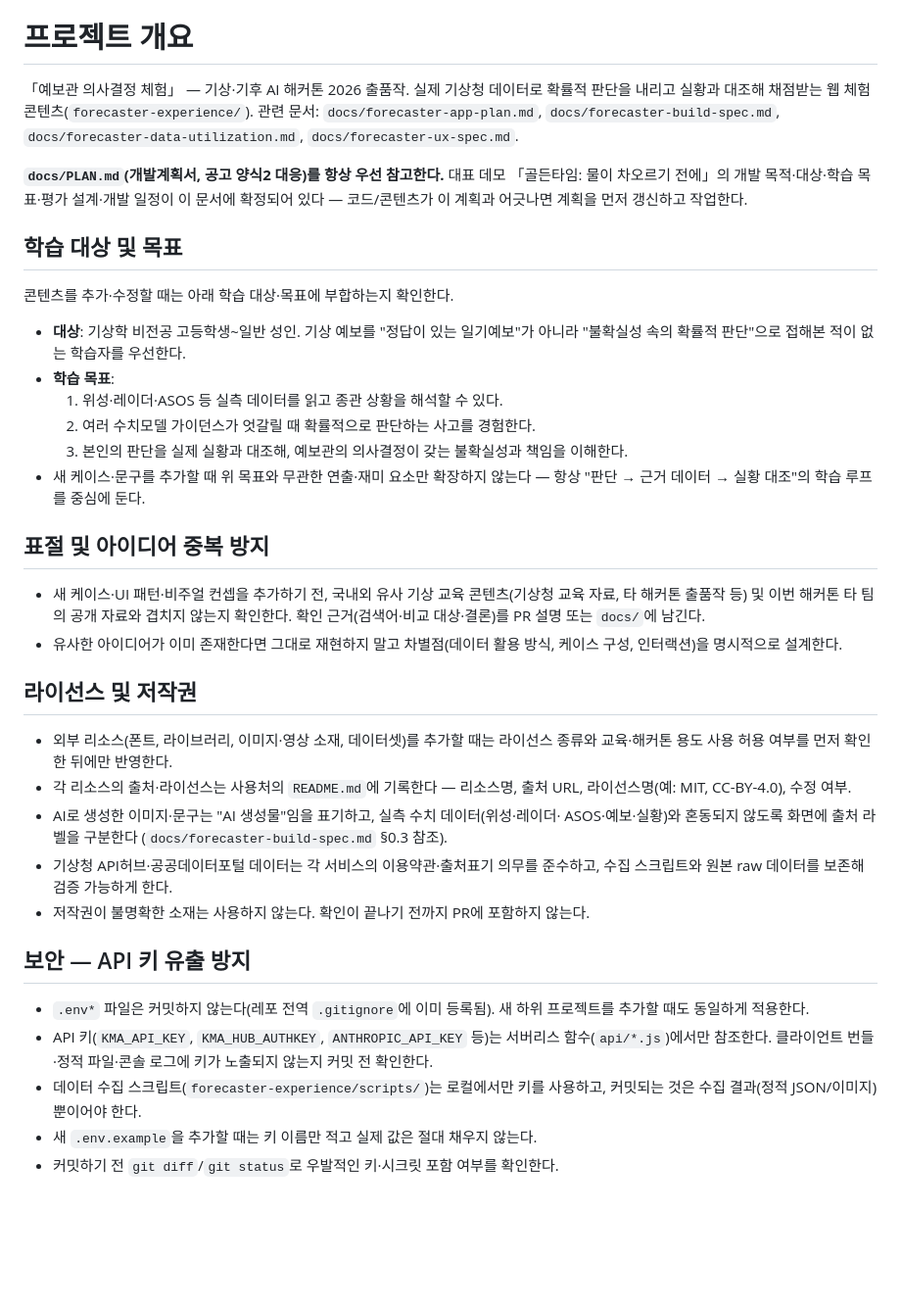
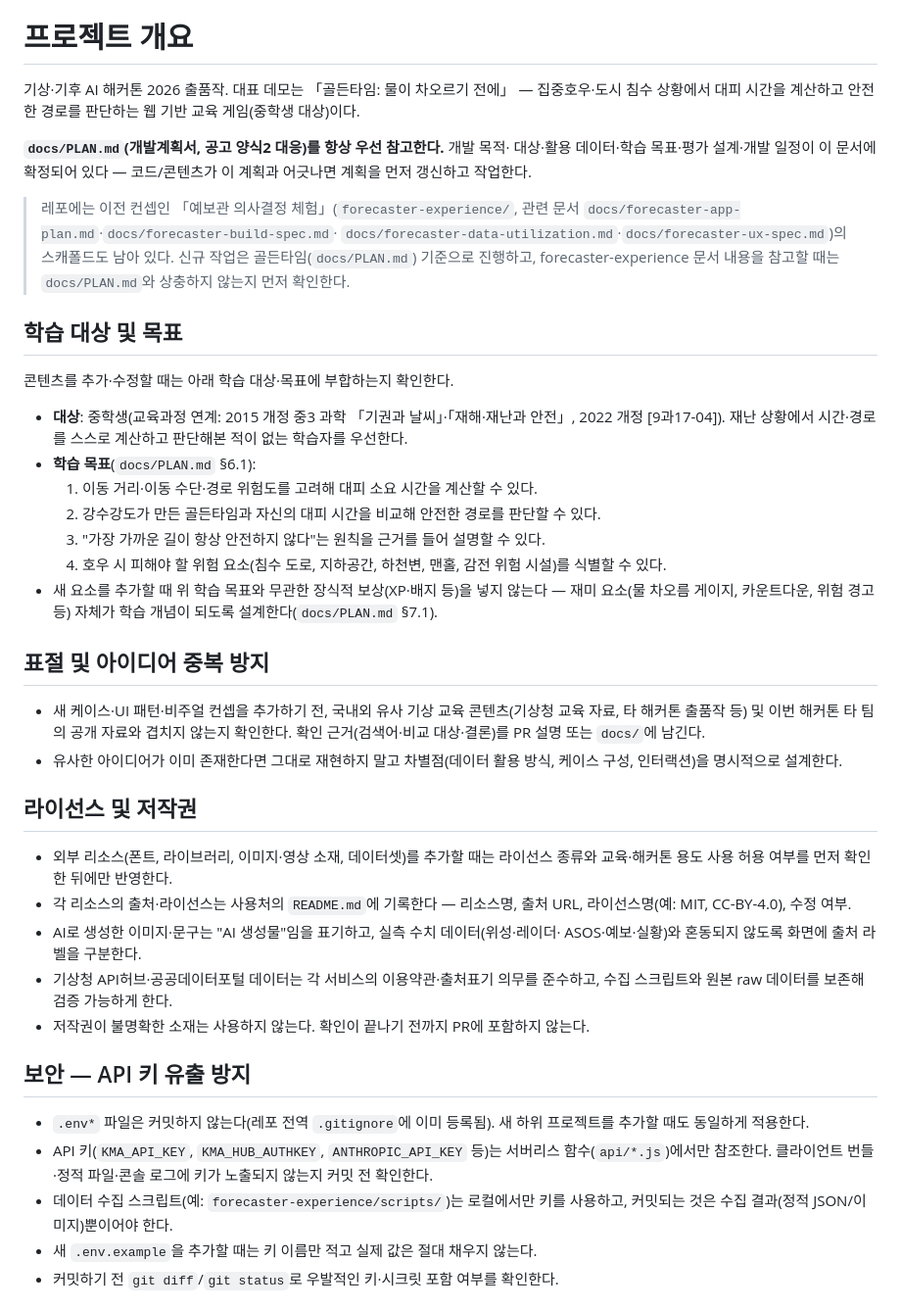
Before and after one commit to 26-weatherhackathon/weather-hackathon-demo, a Markdown page: CLAUDE.md, the part around the change. Shown at 98% size. Drawn GitHub-style; blank space fills up the shorter version.

Commit message:
CLAUDE.md 프로젝트 개요를 골든타임 기준으로 수정
PR #12(docs/PLAN.md)에 맞춰 대표 데모를 「골든타임: 물이 차오르기 전에」로
수정하고, 학습 대상(중학생)·학습 목표를 PLAN.md §6.1 기준으로 갱신한다.
forecaster-experience 관련 문서는 참고용 스캐폴드로 남겨두되 PLAN.md와
상충 시 PLAN.md를 우선하도록 명시한다.

```diff
--- a/CLAUDE.md
+++ b/CLAUDE.md
@@ -2,29 +2,38 @@
 
 # 프로젝트 개요
 
-「예보관 의사결정 체험」 — 기상·기후 AI 해커톤 2026 출품작. 실제 기상청 데이터로
-확률적 판단을 내리고 실황과 대조해 채점받는 웹 체험 콘텐츠(`forecaster-experience/`).
-관련 문서: `docs/forecaster-app-plan.md`, `docs/forecaster-build-spec.md`,
-`docs/forecaster-data-utilization.md`, `docs/forecaster-ux-spec.md`.
+기상·기후 AI 해커톤 2026 출품작. 대표 데모는 「골든타임: 물이 차오르기 전에」 —
+집중호우·도시 침수 상황에서 대피 시간을 계산하고 안전한 경로를 판단하는 웹 기반
+교육 게임(중학생 대상)이다.
 
-**`docs/PLAN.md`(개발계획서, 공고 양식2 대응)를 항상 우선 참고한다.** 대표 데모
-「골든타임: 물이 차오르기 전에」의 개발 목적·대상·학습 목표·평가 설계·개발 일정이
-이 문서에 확정되어 있다 — 코드/콘텐츠가 이 계획과 어긋나면 계획을 먼저 갱신하고
-작업한다.
+**`docs/PLAN.md`(개발계획서, 공고 양식2 대응)를 항상 우선 참고한다.** 개발 목적·
+대상·활용 데이터·학습 목표·평가 설계·개발 일정이 이 문서에 확정되어 있다 —
+코드/콘텐츠가 이 계획과 어긋나면 계획을 먼저 갱신하고 작업한다.
+
+> 레포에는 이전 컨셉인 「예보관 의사결정 체험」(`forecaster-experience/`, 관련
+> 문서 `docs/forecaster-app-plan.md`·`docs/forecaster-build-spec.md`·
+> `docs/forecaster-data-utilization.md`·`docs/forecaster-ux-spec.md`)의
+> 스캐폴드도 남아 있다. 신규 작업은 골든타임(`docs/PLAN.md`) 기준으로 진행하고,
+> forecaster-experience 문서 내용을 참고할 때는 `docs/PLAN.md`와 상충하지
+> 않는지 먼저 확인한다.
 
 ## 학습 대상 및 목표
 
 콘텐츠를 추가·수정할 때는 아래 학습 대상·목표에 부합하는지 확인한다.
 
-- **대상**: 기상학 비전공 고등학생~일반 성인. 기상 예보를 "정답이 있는 일기예보"가
-  아니라 "불확실성 속의 확률적 판단"으로 접해본 적이 없는 학습자를 우선한다.
-- **학습 목표**:
-  1. 위성·레이더·ASOS 등 실측 데이터를 읽고 종관 상황을 해석할 수 있다.
-  2. 여러 수치모델 가이던스가 엇갈릴 때 확률적으로 판단하는 사고를 경험한다.
-  3. 본인의 판단을 실제 실황과 대조해, 예보관의 의사결정이 갖는 불확실성과 책임을
-     이해한다.
-- 새 케이스·문구를 추가할 때 위 목표와 무관한 연출·재미 요소만 확장하지 않는다 —
-  항상 "판단 → 근거 데이터 → 실황 대조"의 학습 루프를 중심에 둔다.
+- **대상**: 중학생(교육과정 연계: 2015 개정 중3 과학 「기권과 날씨」·「재해·재난과
+  안전」, 2022 개정 [9과17-04]). 재난 상황에서 시간·경로를 스스로 계산하고
+  판단해본 적이 없는 학습자를 우선한다.
+- **학습 목표**(`docs/PLAN.md` §6.1):
+  1. 이동 거리·이동 수단·경로 위험도를 고려해 대피 소요 시간을 계산할 수 있다.
+  2. 강수강도가 만든 골든타임과 자신의 대피 시간을 비교해 안전한 경로를 판단할
+     수 있다.
+  3. "가장 가까운 길이 항상 안전하지 않다"는 원칙을 근거를 들어 설명할 수 있다.
+  4. 호우 시 피해야 할 위험 요소(침수 도로, 지하공간, 하천변, 맨홀, 감전 위험
+     시설)를 식별할 수 있다.
+- 새 요소를 추가할 때 위 학습 목표와 무관한 장식적 보상(XP·배지 등)을 넣지 않는다
+  — 재미 요소(물 차오름 게이지, 카운트다운, 위험 경고 등) 자체가 학습 개념이
+  되도록 설계한다(`docs/PLAN.md` §7.1).
 
 ## 표절 및 아이디어 중복 방지
 
@@ -41,8 +50,7 @@
 - 각 리소스의 출처·라이선스는 사용처의 `README.md`에 기록한다 — 리소스명, 출처
   URL, 라이선스명(예: MIT, CC-BY-4.0), 수정 여부.
 - AI로 생성한 이미지·문구는 "AI 생성물"임을 표기하고, 실측 수치 데이터(위성·레이더·
-  ASOS·예보·실황)와 혼동되지 않도록 화면에 출처 라벨을 구분한다
-  (`docs/forecaster-build-spec.md` §0.3 참조).
+  ASOS·예보·실황)와 혼동되지 않도록 화면에 출처 라벨을 구분한다.
 - 기상청 API허브·공공데이터포털 데이터는 각 서비스의 이용약관·출처표기 의무를
   준수하고, 수집 스크립트와 원본 raw 데이터를 보존해 검증 가능하게 한다.
 - 저작권이 불명확한 소재는 사용하지 않는다. 확인이 끝나기 전까지 PR에 포함하지 않는다.
@@ -54,7 +62,7 @@
 - API 키(`KMA_API_KEY`, `KMA_HUB_AUTHKEY`, `ANTHROPIC_API_KEY` 등)는 서버리스
   함수(`api/*.js`)에서만 참조한다. 클라이언트 번들·정적 파일·콘솔 로그에 키가
   노출되지 않는지 커밋 전 확인한다.
-- 데이터 수집 스크립트(`forecaster-experience/scripts/`)는 로컬에서만 키를
+- 데이터 수집 스크립트(예: `forecaster-experience/scripts/`)는 로컬에서만 키를
   사용하고, 커밋되는 것은 수집 결과(정적 JSON/이미지)뿐이어야 한다.
 - 새 `.env.example`을 추가할 때는 키 이름만 적고 실제 값은 절대 채우지 않는다.
 - 커밋하기 전 `git diff`/`git status`로 우발적인 키·시크릿 포함 여부를 확인한다.
```
